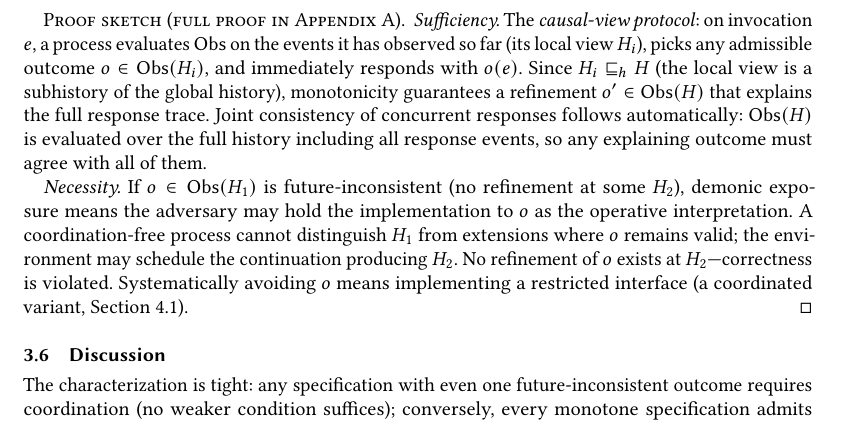
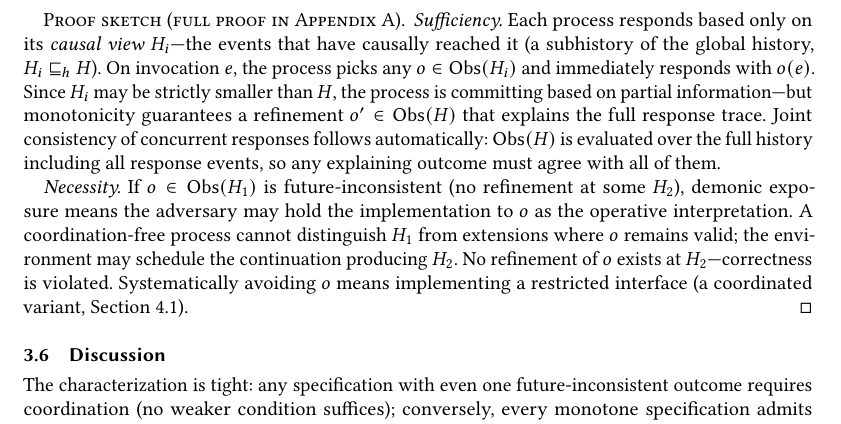
Before and after one commit to jhellerstein/coord-criterion, a LaTeX paper (main.tex): part of page 7 of 26, cut so that both start at the same text. Compiled offline with pdfLaTeX.

Commit message:
Sufficiency: explain why causal view matters (partial info, monotonicity covers the gap)

```diff
--- a/main.tex
+++ b/main.tex
@@ -699,13 +699,15 @@ knowledge that coordination provides.
 
 \begin{proof}[Proof sketch (full proof in Appendix~\ref{app:operational})]
   \emph{Sufficiency.}
-  The \emph{causal-view protocol}: on invocation $e$, a process
-  evaluates $\Obs$ on the events it has observed so far (its local
-  view $H_i$), picks any admissible outcome $o \in \Obs(H_i)$, and
+  Each process responds based only on its \emph{causal view}
+  $H_i$---the events that have causally reached it (a subhistory of
+  the global history, $H_i \hext H$).
+  On invocation $e$, the process picks any $o \in \Obs(H_i)$ and
   immediately responds with $o(e)$.
-  Since $H_i \hext H$ (the local view is a subhistory of the global
-  history), monotonicity guarantees a refinement $o' \in \Obs(H)$
-  that explains the full response trace.
+  Since $H_i$ may be strictly smaller than $H$, the process is
+  committing based on partial information---but monotonicity
+  guarantees a refinement $o' \in \Obs(H)$ that explains the full
+  response trace.
   Joint consistency of concurrent responses follows automatically:
   $\Obs(H)$ is evaluated over the full history including all response
   events, so any explaining outcome must agree with all of them.
```
